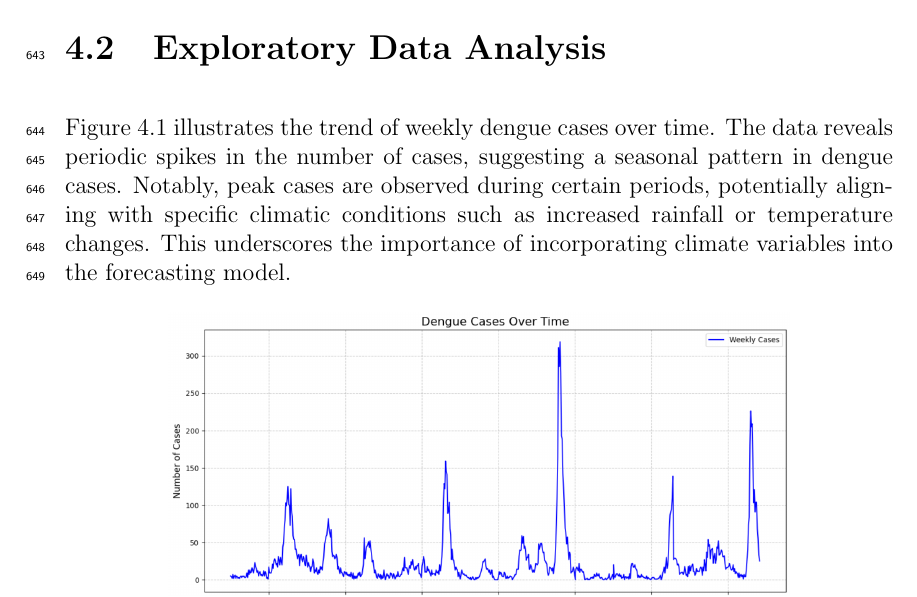
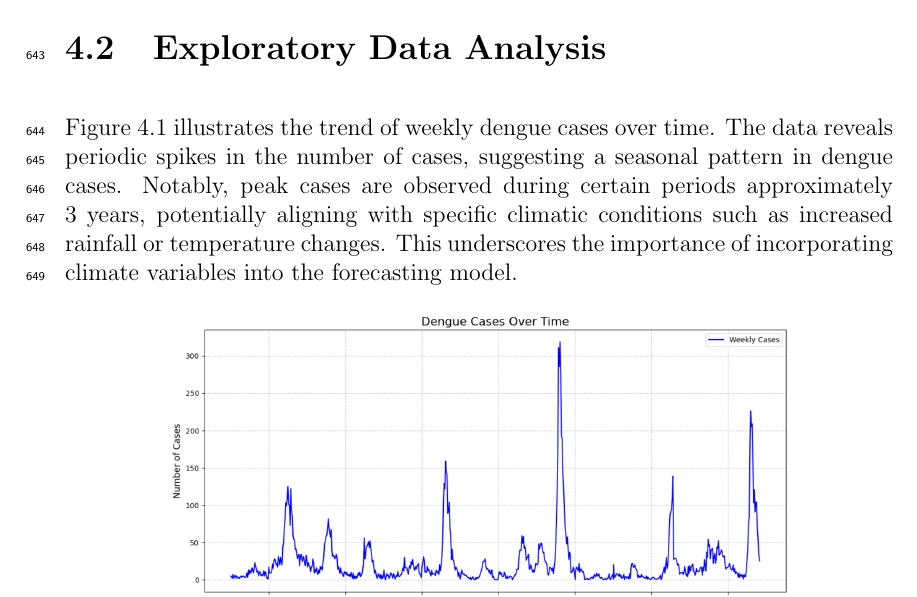
Before and after one commit to HENERALPEPITO/DengueDash, a LaTeX thesis (paper/main.tex, which reads paper/chapter_4.tex): part of page 31 of 55, cut so that both start at the same text. Compiled offline with pdfLaTeX.

Commit message:
Modifications
FOR DEFENSE

```diff
--- a/paper/chapter_4.tex
+++ b/paper/chapter_4.tex
@@ -16,7 +16,7 @@ The data for dengue case prediction was gathered from a variety of reliable sour
 
 \section{Exploratory Data Analysis}
 
-Figure \ref{fig:data_snippet} illustrates the trend of weekly dengue cases over time. The data reveals periodic spikes in the number of cases, suggesting a seasonal pattern in dengue cases. Notably, peak cases are observed during certain periods, potentially aligning with specific climatic conditions such as increased rainfall or temperature changes. This underscores the importance of incorporating climate variables into the forecasting model.
+Figure \ref{fig:data_snippet} illustrates the trend of weekly dengue cases over time. The data reveals periodic spikes in the number of cases, suggesting a seasonal pattern in dengue cases. Notably, peak cases are observed during certain periods approximately 3 years, potentially aligning with specific climatic conditions such as increased rainfall or temperature changes. This underscores the importance of incorporating climate variables into the forecasting model.
 
 \begin{figure}[ht]
 	\centering
```
Also changed, not shown: paper/main.pdf.
